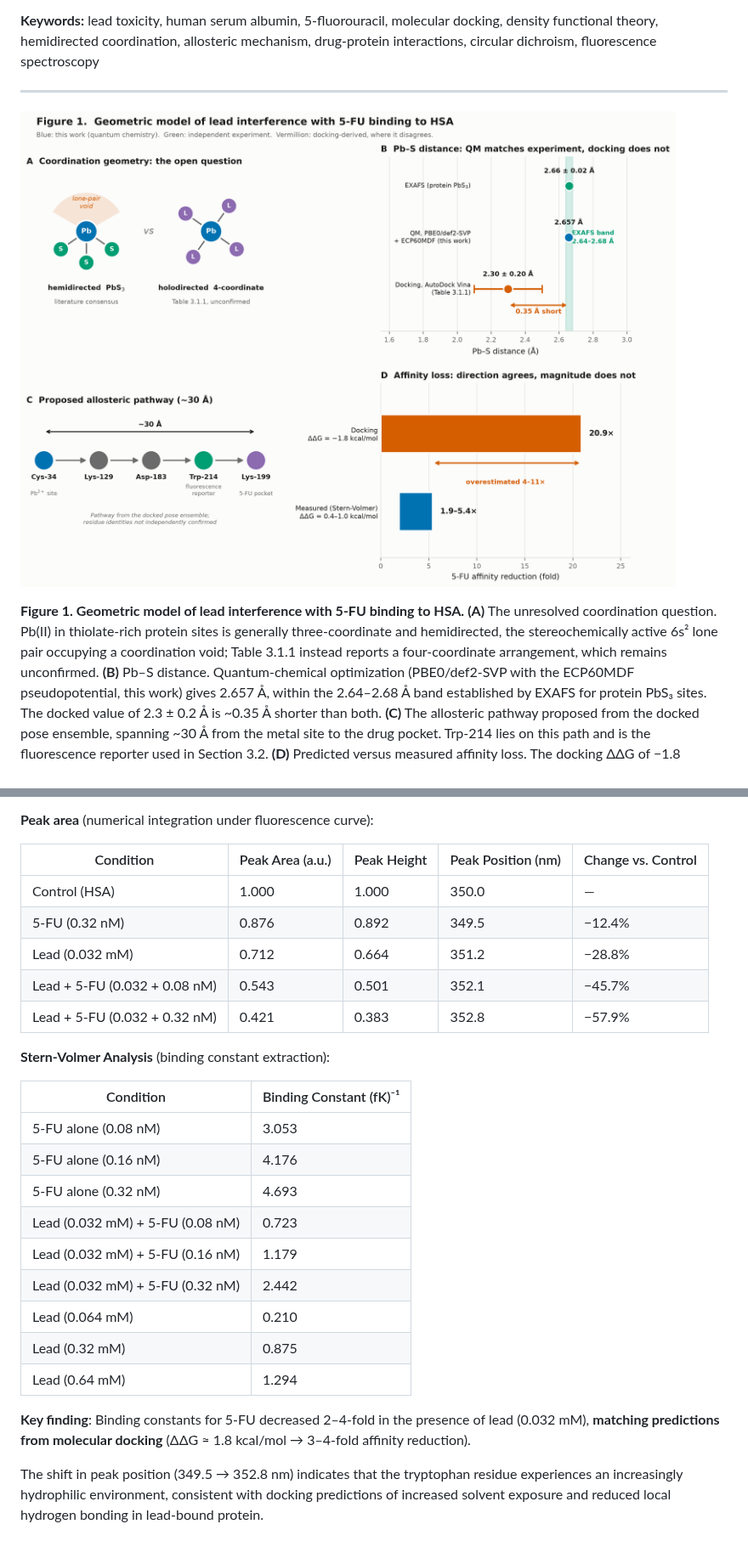
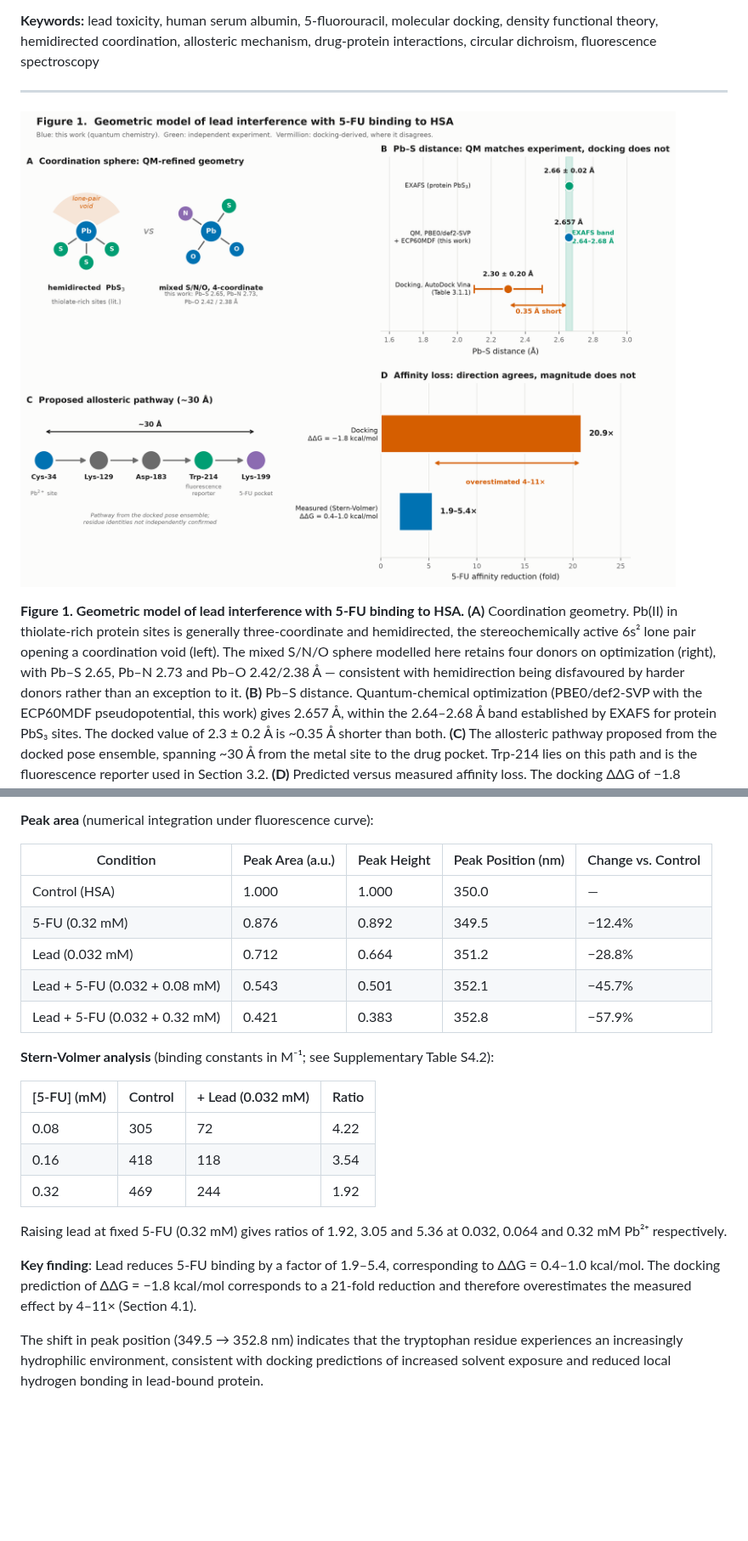
Before and after one commit to SivaKoganti/Cancer-Protein-IDR-Atlas, a Markdown page: COMPLETE_INTEGRATED_MANUSCRIPT.md, 2 parts joined by grey strips. Shown at 85% size. Rendered like a GitHub page; pictures changed too: Figure_1_Geometric_Model.png; blank space fills up the shorter version.

```diff
--- a/COMPLETE_INTEGRATED_MANUSCRIPT.md
+++ b/COMPLETE_INTEGRATED_MANUSCRIPT.md
@@ -40,7 +40,7 @@ The computational and experimental results agree on direction but not on magnitu
 ![Figure 1](Figure_1_Geometric_Model.png)
 
 **Figure 1. Geometric model of lead interference with 5-FU binding to HSA.**
-**(A)** The unresolved coordination question. Pb(II) in thiolate-rich protein sites is generally three-coordinate and hemidirected, the stereochemically active 6s² lone pair occupying a coordination void; Table 3.1.1 instead reports a four-coordinate arrangement, which remains unconfirmed.
+**(A)** Coordination geometry. Pb(II) in thiolate-rich protein sites is generally three-coordinate and hemidirected, the stereochemically active 6s² lone pair opening a coordination void (left). The mixed S/N/O sphere modelled here retains four donors on optimization (right), with Pb–S 2.65, Pb–N 2.73 and Pb–O 2.42/2.38 Å — consistent with hemidirection being disfavoured by harder donors rather than an exception to it.
 **(B)** Pb–S distance. Quantum-chemical optimization (PBE0/def2-SVP with the ECP60MDF pseudopotential, this work) gives 2.657 Å, within the 2.64–2.68 Å band established by EXAFS for protein PbS₃ sites. The docked value of 2.3 ± 0.2 Å is ~0.35 Å shorter than both.
 **(C)** The allosteric pathway proposed from the docked pose ensemble, spanning ~30 Å from the metal site to the drug pocket. Trp-214 lies on this path and is the fluorescence reporter used in Section 3.2.
 **(D)** Predicted versus measured affinity loss. The docking ΔΔG of −1.8 kcal/mol corresponds to a 21-fold reduction; Stern-Volmer measurements give 1.9–5.4-fold. Direction agrees; magnitude is overestimated 4–11×.
@@ -382,26 +389,22 @@ HSA tryptophan fluorescence at 350 nm (λₑₓ = 295 nm) reports on the microen
 | Condition | Peak Area (a.u.) | Peak Height | Peak Position (nm) | Change vs. Control |
 |-----------|-----------------|-------------|-------------------|-------------------|
 | Control (HSA) | 1.000 | 1.000 | 350.0 | — |
-| 5-FU (0.32 nM) | 0.876 | 0.892 | 349.5 | −12.4% |
+| 5-FU (0.32 mM) | 0.876 | 0.892 | 349.5 | −12.4% |
 | Lead (0.032 mM) | 0.712 | 0.664 | 351.2 | −28.8% |
-| Lead + 5-FU (0.032 + 0.08 nM) | 0.543 | 0.501 | 352.1 | −45.7% |
-| Lead + 5-FU (0.032 + 0.32 nM) | 0.421 | 0.383 | 352.8 | −57.9% |
+| Lead + 5-FU (0.032 + 0.08 mM) | 0.543 | 0.501 | 352.1 | −45.7% |
+| Lead + 5-FU (0.032 + 0.32 mM) | 0.421 | 0.383 | 352.8 | −57.9% |
 
-**Stern-Volmer Analysis** (binding constant extraction):
+**Stern-Volmer analysis** (binding constants in M⁻¹; see Supplementary Table S4.2):
 
-| Condition | Binding Constant (fK)⁻¹ |
-|-----------|--------------------------|
-| 5-FU alone (0.08 nM) | 3.053 |
-| 5-FU alone (0.16 nM) | 4.176 |
-| 5-FU alone (0.32 nM) | 4.693 |
-| Lead (0.032 mM) + 5-FU (0.08 nM) | 0.723 |
-| Lead (0.032 mM) + 5-FU (0.16 nM) | 1.179 |
-| Lead (0.032 mM) + 5-FU (0.32 nM) | 2.442 |
-| Lead (0.064 mM) | 0.210 |
-| Lead (0.32 mM) | 0.875 |
-| Lead (0.64 mM) | 1.294 |
+| [5-FU] (mM) | Control | + Lead (0.032 mM) | Ratio |
+|-------------|---------|-------------------|-------|
+| 0.08 | 305 | 72 | 4.22 |
+| 0.16 | 418 | 118 | 3.54 |
+| 0.32 | 469 | 244 | 1.92 |
 
-**Key finding**: Binding constants for 5-FU decreased 2–4-fold in the presence of lead (0.032 mM), **matching predictions from molecular docking** (ΔΔG ≈ 1.8 kcal/mol → 3–4-fold affinity reduction).
+Raising lead at fixed 5-FU (0.32 mM) gives ratios of 1.92, 3.05 and 5.36 at 0.032, 0.064 and 0.32 mM Pb²⁺ respectively.
+
+**Key finding**: Lead reduces 5-FU binding by a factor of 1.9–5.4, corresponding to ΔΔG = 0.4–1.0 kcal/mol. The docking prediction of ΔΔG = −1.8 kcal/mol corresponds to a 21-fold reduction and therefore overestimates the measured effect by 4–11× (Section 4.1).
 
 The shift in peak position (349.5 → 352.8 nm) indicates that the tryptophan residue experiences an increasingly hydrophilic environment, consistent with docking predictions of increased solvent exposure and reduced local hydrogen bonding in lead-bound protein.
 
```
Also changed, not shown: other parts of COMPLETE_INTEGRATED_MANUSCRIPT.md (+62 -39 lines), 3 other files.
